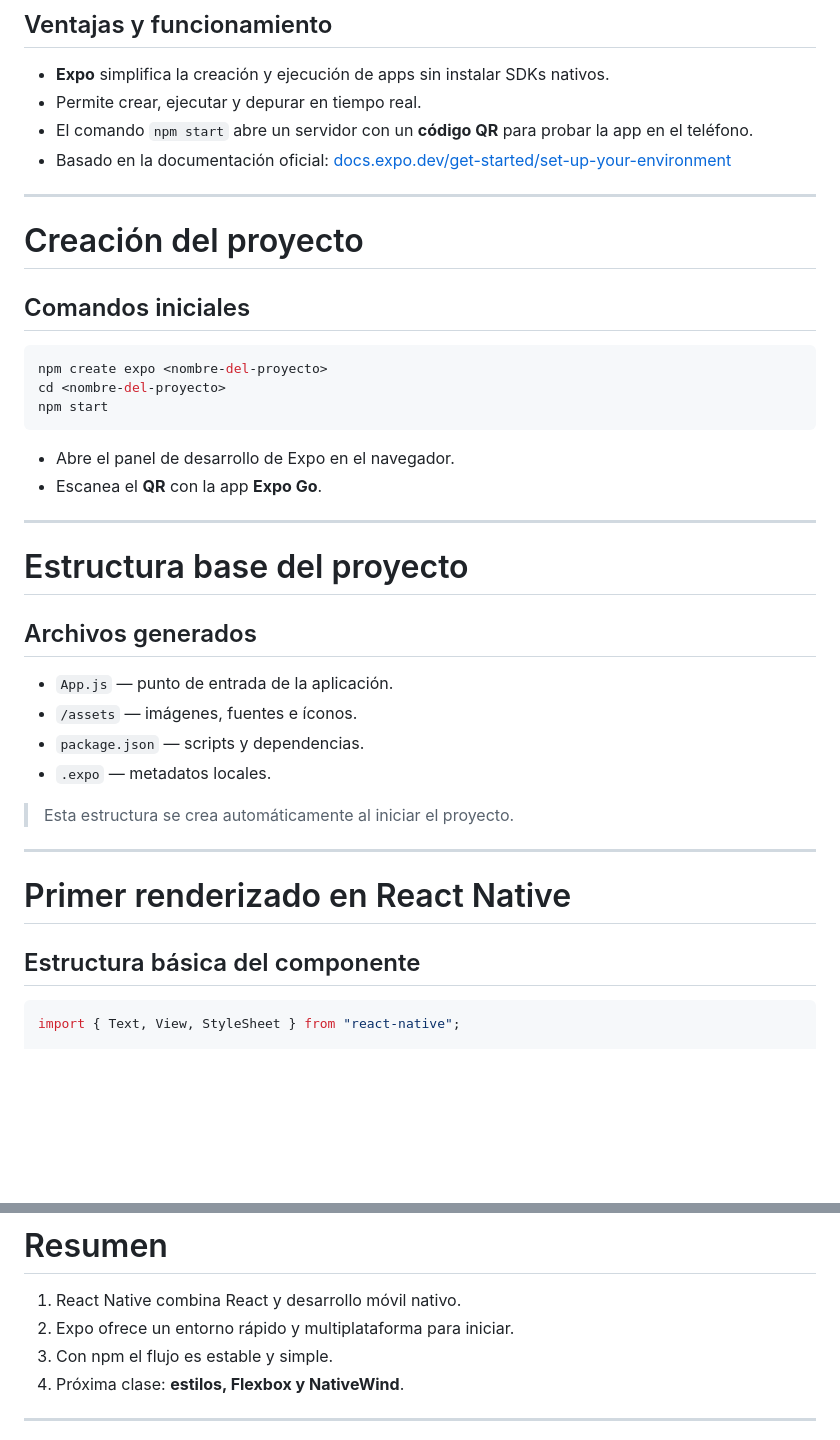
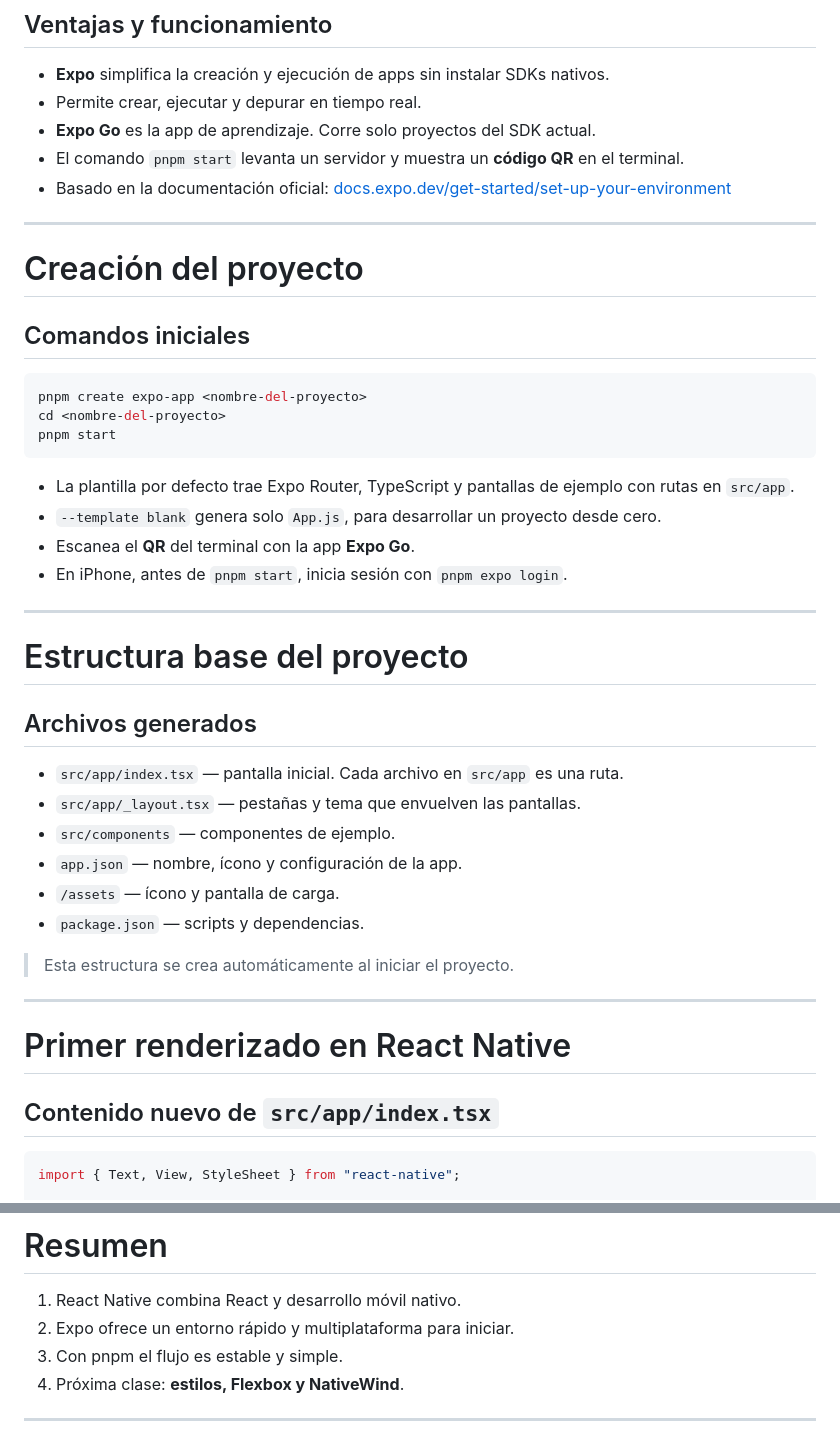
Before and after one commit to Awerito/tecnologias-web-apuntes, a Markdown page: 12-react-native/12-react-native.md, 2 parts joined by grey strips. Drawn GitHub-style; blank space fills up the shorter version.

````diff
--- a/12-react-native/12-react-native.md
+++ b/12-react-native/12-react-native.md
@@ -72,8 +76,9 @@ nativo.
 * **Expo** simplifica la creación y ejecución de apps sin instalar SDKs
 nativos.
 * Permite crear, ejecutar y depurar en tiempo real.
-* El comando `npm start` abre un servidor con un **código QR** para probar la
-app en el teléfono.
+* **Expo Go** es la app de aprendizaje. Corre solo proyectos del SDK actual.
+* El comando `pnpm start` levanta un servidor y muestra un **código QR** en el
+terminal.
 * Basado en la documentación oficial:
 [docs.expo.dev/get-started/set-up-your-environment](https://docs.expo.dev/get-started/set-up-your-environment/)
 
@@ -84,13 +89,17 @@ app en el teléfono.
 ## Comandos iniciales
 
 ```bash
-npm create expo <nombre-del-proyecto>
+pnpm create expo-app <nombre-del-proyecto>
 cd <nombre-del-proyecto>
-npm start
+pnpm start
 ```
 
-* Abre el panel de desarrollo de Expo en el navegador.
-* Escanea el **QR** con la app **Expo Go**.
+* La plantilla por defecto trae Expo Router, TypeScript y pantallas de ejemplo
+con rutas en `src/app`.
+* `--template blank` genera solo `App.js`, para desarrollar un proyecto desde
+cero.
+* Escanea el **QR** del terminal con la app **Expo Go**.
+* En iPhone, antes de `pnpm start`, inicia sesión con `pnpm expo login`.
 
 ---
 
@@ -98,10 +107,12 @@ npm start
 
 ## Archivos generados
 
-* `App.js` — punto de entrada de la aplicación.
-* `/assets` — imágenes, fuentes e íconos.
+* `src/app/index.tsx` — pantalla inicial. Cada archivo en `src/app` es una ruta.
+* `src/app/_layout.tsx` — pestañas y tema que envuelven las pantallas.
+* `src/components` — componentes de ejemplo.
+* `app.json` — nombre, ícono y configuración de la app.
+* `/assets` — ícono y pantalla de carga.
 * `package.json` — scripts y dependencias.
-* `.expo` — metadatos locales.
 
 > Esta estructura se crea automáticamente al iniciar el proyecto.
 
@@ -109,7 +120,7 @@ npm start
 
 # Primer renderizado en React Native
 
-## Estructura básica del componente
+## Contenido nuevo de `src/app/index.tsx`
 
 ```js
 import { Text, View, StyleSheet } from "react-native";
@@ -169,7 +248,7 @@ const styles = StyleSheet.create({
 
 1. React Native combina React y desarrollo móvil nativo.
 2. Expo ofrece un entorno rápido y multiplataforma para iniciar.
-3. Con npm el flujo es estable y simple.
+3. Con pnpm el flujo es estable y simple.
 4. Próxima clase: **estilos, Flexbox y NativeWind**.
 
 ---
````
Also changed, not shown: other parts of 12-react-native/12-react-native.md (+84 -12 lines), 12-react-native/imgs/newarch.png (added), 2 other files.
